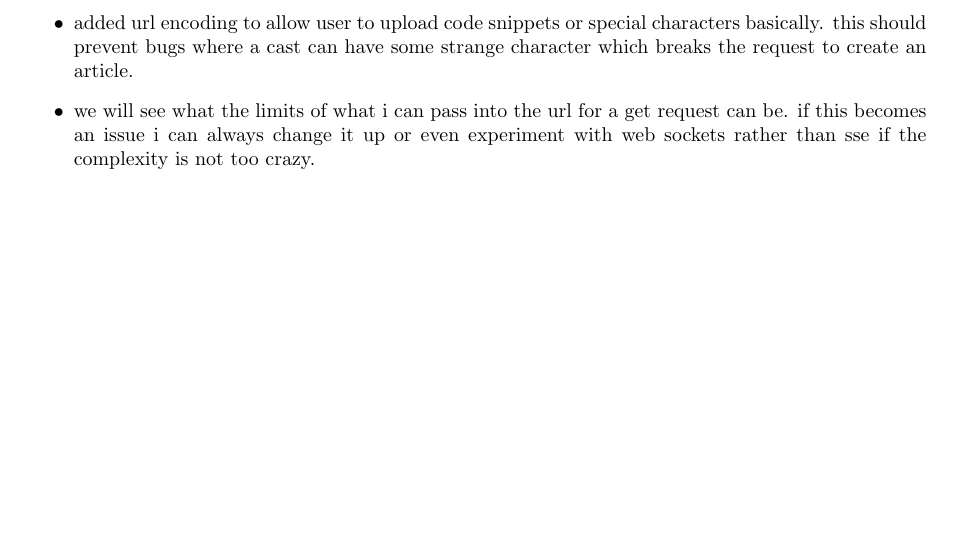
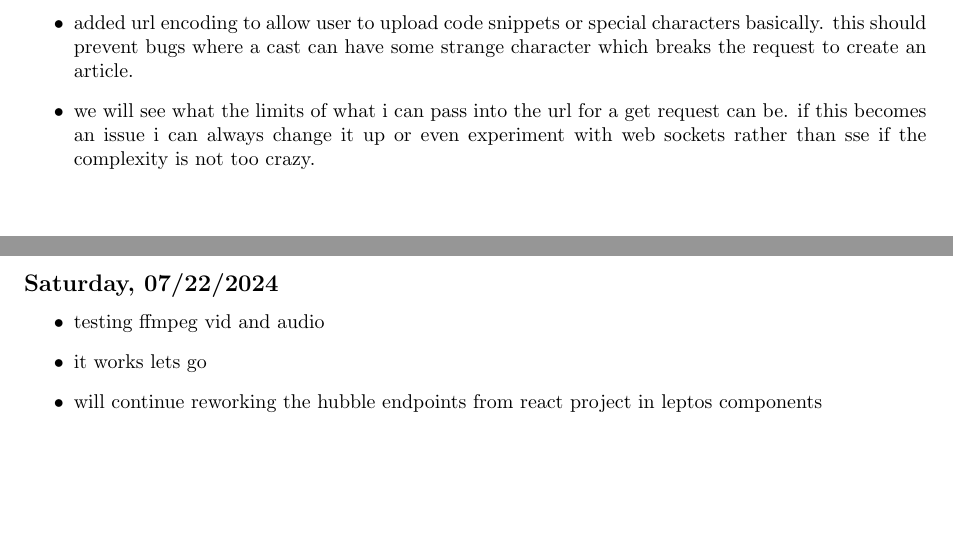
Before and after one commit to iturner72/ai_nyt, a LaTeX document (notes/latex/notes.tex, which reads notes/latex/chapters/week9.tex): part of page 14 of 15 before the commit and two parts of pages 14 and 15 of 16 after it, the two joined at a grey line, cut so that both start at the same text. Compiled offline with pdfLaTeX.

Commit message:
notes: ffmpeg working

```diff
--- a/notes/latex/chapters/week9.tex
+++ b/notes/latex/chapters/week9.tex
@@ -55,3 +55,12 @@
         even experiment with web sockets rather than sse if the complexity is
         not too crazy.
 \end{itemize}
+
+\clearpage
+\subsection*{Saturday, 07/22/2024}
+\begin{itemize}
+    \item testing ffmpeg vid and audio
+    \item it works lets go
+    \item will continue reworking the hubble endpoints from react project in
+        leptos components
+\end{itemize}
```
Also changed, not shown: notes/latex/notes.pdf.
